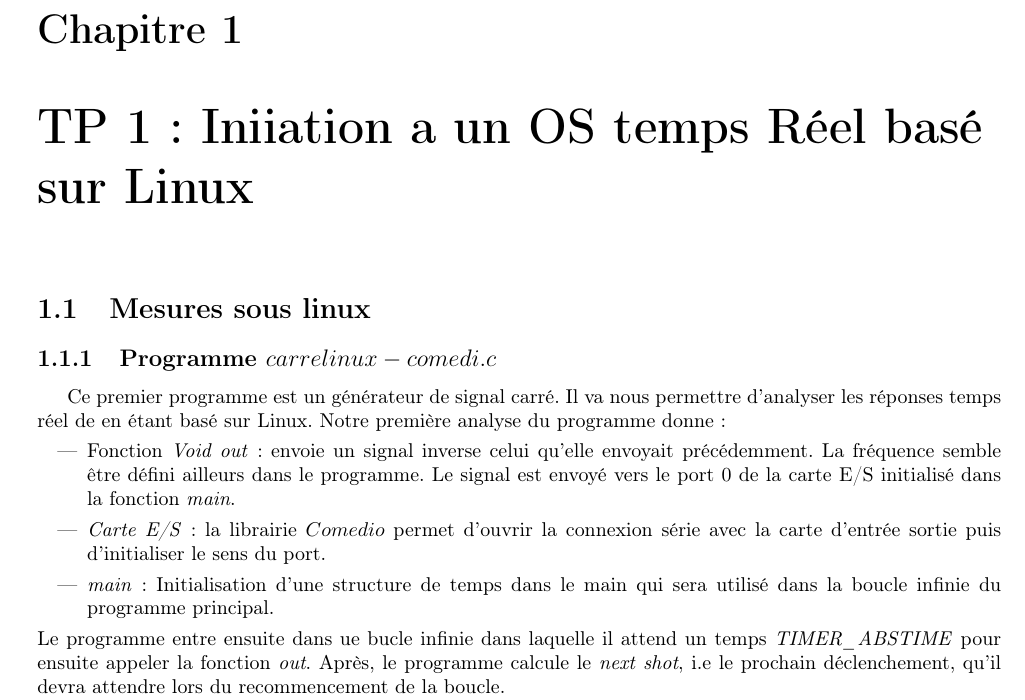
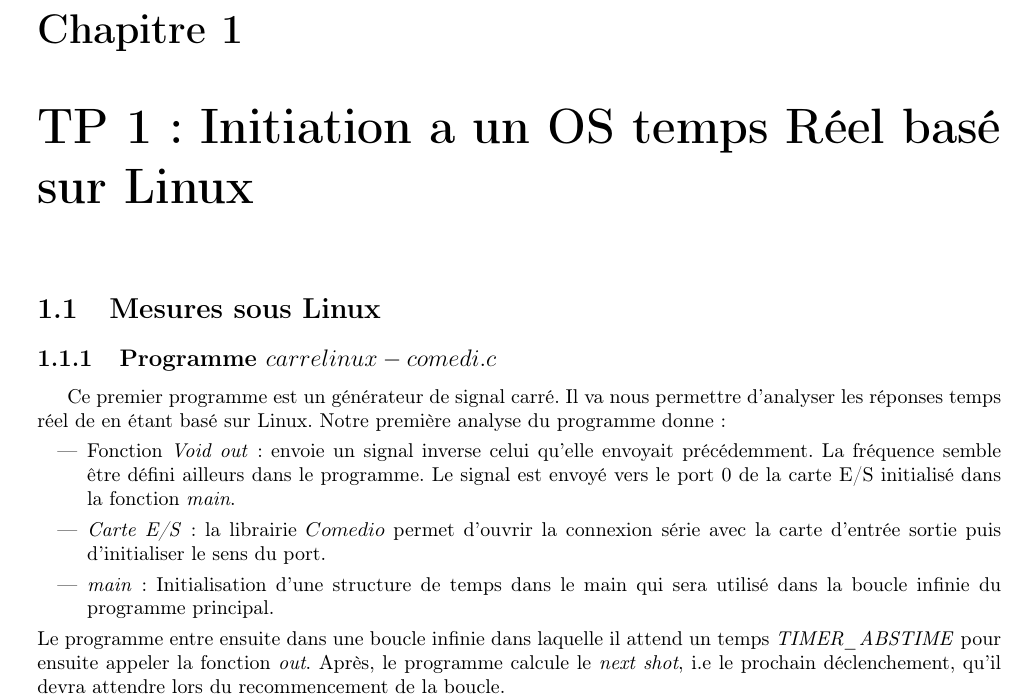
Before and after one commit to lucienRakotomalala/TP-RTAI, a LaTeX document (Rapport_TP/Rapport_TP/main.tex, which reads Rapport_TP/Rapport_TP/I/chap1.tex, Rapport_TP/Rapport_TP/I/part1.tex): part of page 5 of 13, cut so that both start at the same text. Compiled offline with pdfLaTeX.

Commit message:
Final Commit

```diff
--- a/Rapport_TP/Rapport_TP/I/chap1.tex
+++ b/Rapport_TP/Rapport_TP/I/chap1.tex
@@ -1,3 +1,3 @@
-\chapter{TP 1 : Iniiation a un OS temps Réel basé sur Linux}
+\chapter{TP 1 : Initiation a un OS temps Réel basé sur Linux}
 \input{./I/part1.tex}
 \input{./I/part2.tex}
--- a/Rapport_TP/Rapport_TP/I/part1.tex
+++ b/Rapport_TP/Rapport_TP/I/part1.tex
@@ -1,11 +1,11 @@
-\section{Mesures sous linux}
+\section{Mesures sous Linux}
 \subsection{Programme $carrelinux-comedi.c$}
 Ce premier programme est un générateur de signal carré. Il va nous permettre d'analyser les réponses temps réel de en étant basé sur Linux. Notre première analyse du programme donne :\begin{itemize}
 \item Fonction \emph{Void out} : envoie un signal inverse  celui qu'elle envoyait précédemment. La fréquence semble être défini ailleurs dans le programme. Le signal est envoyé vers le port 0 de la carte E/S initialisé dans la fonction \emph{main}.
 \item \emph{Carte E/S} : la librairie $Comedio$ permet d'ouvrir la connexion série avec la carte d'entrée sortie puis d'initialiser le sens du port.
 \item \emph{main} : Initialisation d'une structure de temps dans le main qui sera utilisé dans la boucle infinie du programme principal.
 \end{itemize}
-Le programme entre ensuite dans ue bucle infinie dans laquelle il attend un temps \emph{TIMER\_ABSTIME} pour ensuite appeler la fonction \emph{out}. Après, le programme calcule le \emph{next shot}, i.e le prochain déclenchement, qu'il devra attendre lors du recommencement de la boucle.
+Le programme entre ensuite dans une boucle infinie dans laquelle il attend un temps \emph{TIMER\_ABSTIME} pour ensuite appeler la fonction \emph{out}. Après, le programme calcule le \emph{next shot}, i.e le prochain déclenchement, qu'il devra attendre lors du recommencement de la boucle.
 
 Avec ce recueil d'informations, nous sommes capable de définir la fréquence du signal du signal carré que nous allons observer : elle est égale à 2 fois le \emph{next shot} calculé dans la boucle infinie : ce calcul est : $next\_shot = 50 000 + t$, la variable $t$ appartient à la structure de temps et elle est défini en nanosecondes donc : \begin{equation}
 f = 2\times 50 000ns \Leftrightarrow f= 100\mu s
```
Also changed, not shown: Rapport_TP/Rapport_TP/main.pdf, Rapport_TP/Rapport_TP/I/part1.tex (2 more changed lines), 1 other file.
